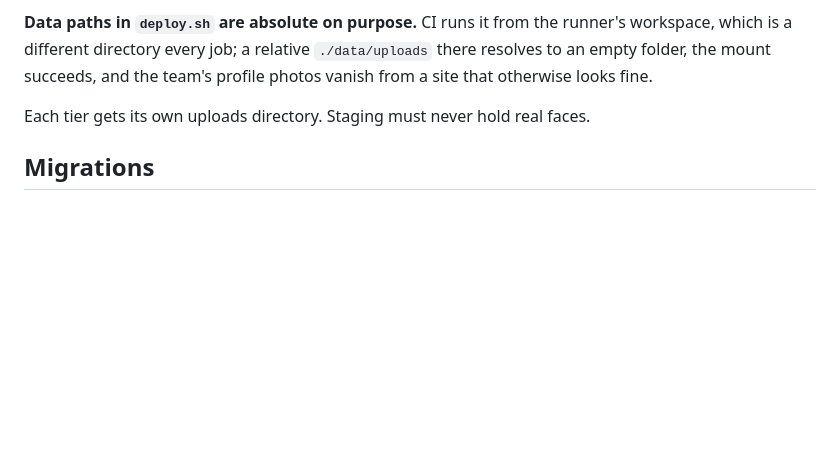
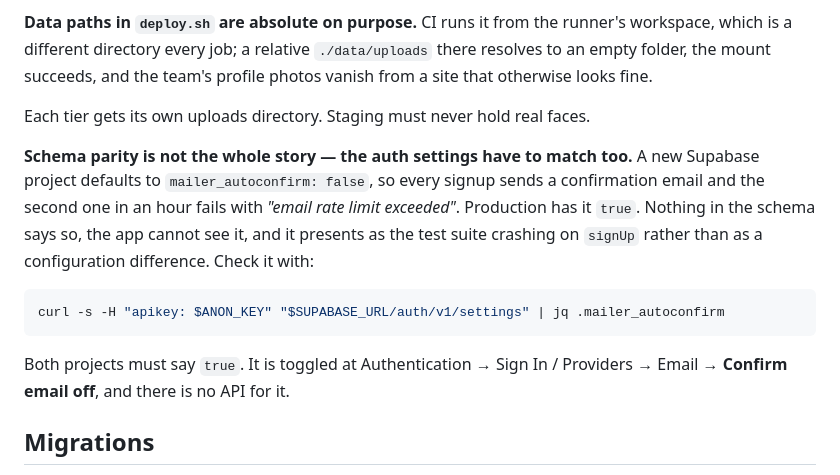
Before and after one commit to swhelan123/ucdfs, a Markdown page: CLAUDE.md, the part around the change. Drawn GitHub-style; blank space fills up the shorter version.

Commit message:
docs: auth settings are part of environment parity, not just schema
A new Supabase project defaults to mailer_autoconfirm: false. Production
is true. Nothing in the schema records the difference and the app cannot
see it, so it presents as the test suite crashing on signUp with 'email
rate limit exceeded' rather than as a configuration drift between two
environments that are supposed to match.

Co-Authored-By: Claude Opus 5 <noreply@anthropic.com>

````diff
--- a/CLAUDE.md
+++ b/CLAUDE.md
@@ -396,6 +396,20 @@ team's profile photos vanish from a site that otherwise looks fine.
 
 Each tier gets its own uploads directory. Staging must never hold real faces.
 
+**Schema parity is not the whole story — the auth settings have to match too.**
+A new Supabase project defaults to `mailer_autoconfirm: false`, so every signup
+sends a confirmation email and the second one in an hour fails with *"email rate
+limit exceeded"*. Production has it `true`. Nothing in the schema says so, the
+app cannot see it, and it presents as the test suite crashing on `signUp` rather
+than as a configuration difference. Check it with:
+
+```bash
+curl -s -H "apikey: $ANON_KEY" "$SUPABASE_URL/auth/v1/settings" | jq .mailer_autoconfirm
+```
+
+Both projects must say `true`. It is toggled at Authentication → Sign In /
+Providers → Email → **Confirm email off**, and there is no API for it.
+
 ## Migrations
 
 `migrations/000_baseline.sql` is the whole schema as production had it on
````
